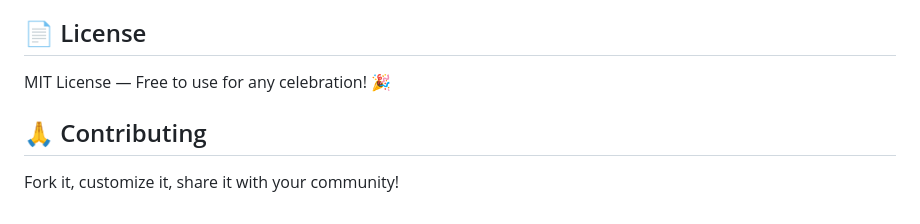
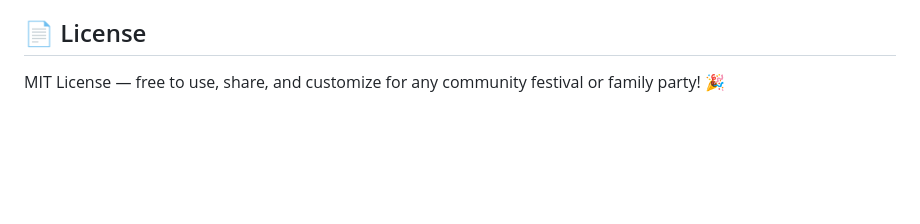
Before and after one commit to amritbh/bingo-party, a Markdown page: README.md, the part around one of its changes. Drawn GitHub-style; blank space fills up the shorter version.

```diff
--- a/README.md
+++ b/README.md
@@ -104,8 +113,4 @@ The default theme celebrates **Dashain**, Nepal's greatest festival:
 
 ## 📄 License
 
-MIT License — Free to use for any celebration! 🎉
-
-## 🙏 Contributing
-
-Fork it, customize it, share it with your community!
+MIT License — free to use, share, and customize for any community festival or family party! 🎉
```
Also changed, not shown: other parts of README.md (+85 -76 lines).
